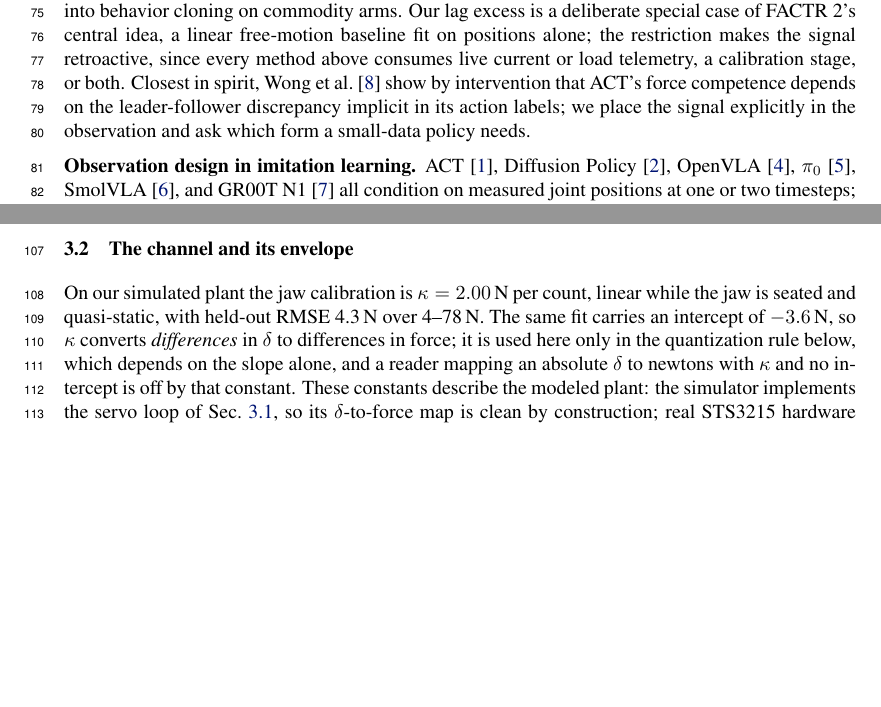
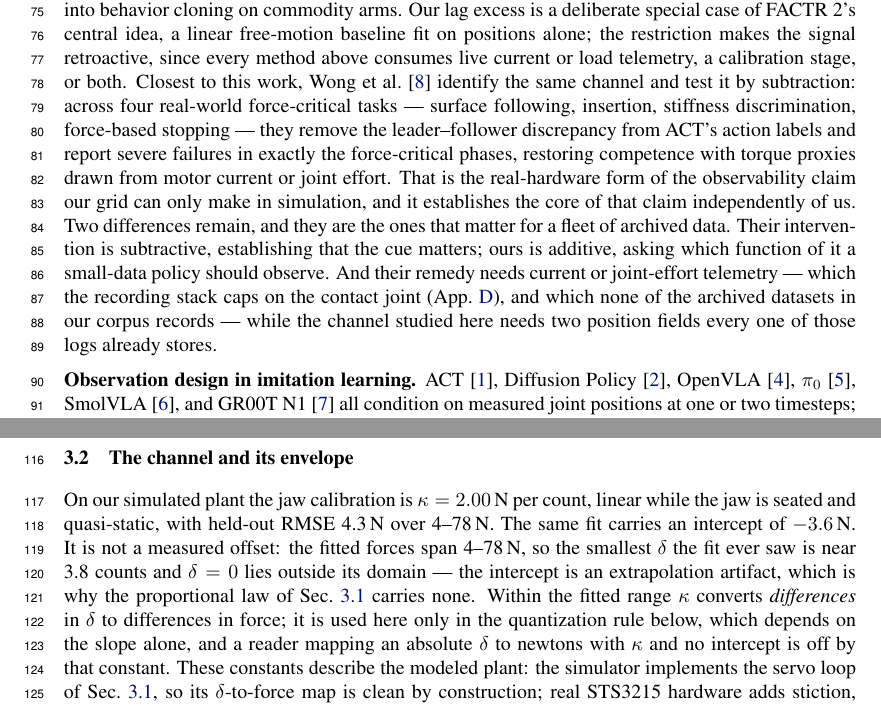
Before and after one commit to luaiabuelsamen/so101-bench, a LaTeX paper (paper/main.tex): two parts of pages 3 and 4 of 15, joined at a grey line, cut so that both start at the same text, the shorter picture padded with empty space. Compiled offline with pdfLaTeX.

Commit message:
position properly against wong2026beyond; resolve the intercept tension
wong2026beyond is the closest existing work and one line in Sec 2 understated it.
They identify the same channel, remove it across four real-world force-critical
tasks, observe severe failures in the force-critical phases, and restore
competence with current/joint-effort torque proxies.

Both halves now stated. Against us: the core observability claim is already
published on real hardware, so Sec 1 cites it as real-hardware support for what
our grid can only show in simulation rather than as a neighbour. For us: the
distinction survives and is sharper than the vague one it replaces -- their
intervention is subtractive and ours additive, and their remedy needs exactly
the telemetry App D shows the recording stack caps on the contact joint and that
no corpus dataset records, while ours needs two position fields every archived
log already stores.

Checked and left alone: none of the four contributions in Sec 1 is subsumed --
they do not do the envelope, the observation-design grid, the corpus study or
the guard. The exposure was to framing, not to the contribution list.

Sec 3.2 intercept: stated as an extrapolation artifact. Fitted forces span
4-78 N, so the smallest delta observed is ~3.8 counts and delta=0 is outside the
fit's domain -- which is why Sec 3.1's proportional law correctly carries no
intercept. Resolves the tension I introduced by adding the intercept clause.

Analysis from the parallel session.

Co-Authored-By: Claude Fable 5 <noreply@anthropic.com>

```diff
--- a/paper/main.tex
+++ b/paper/main.tex
@@ -149,11 +150,23 @@ torque into behavior cloning on commodity arms. Our lag excess is a
 deliberate special case of FACTR~2's central idea, a linear free-motion
 baseline fit on positions alone; the restriction makes the signal
 retroactive, since every method above consumes live current or load
-telemetry, a calibration stage, or both. Closest in spirit,
-\citet{wong2026beyond} show by intervention that ACT's force competence
-depends on the leader-follower discrepancy implicit in its action labels; we place the
-signal explicitly in the observation and ask which form a small-data
-policy needs.
+telemetry, a calibration stage, or both. Closest to this work,
+\citet{wong2026beyond} identify the same channel and test it by
+subtraction: across four real-world force-critical tasks --- surface
+following, insertion, stiffness discrimination, force-based stopping ---
+they remove the leader--follower discrepancy from ACT's action labels and
+report severe failures in exactly the force-critical phases, restoring
+competence with torque proxies drawn from motor current or joint effort.
+That is the real-hardware form of the observability claim our grid can
+only make in simulation, and it establishes the core of that claim
+independently of us. Two differences remain, and they are the ones that
+matter for a fleet of archived data. Their intervention is subtractive,
+establishing that the cue matters; ours is additive, asking which
+function of it a small-data policy should observe. And their remedy needs
+current or joint-effort telemetry --- which the recording stack caps on
+the contact joint (App.~\ref{app:hardware}), and which none of the
+archived datasets in our corpus records --- while the channel studied
+here needs two position fields every one of those logs already stores.
 
 \textbf{Observation design in imitation learning.}
 ACT~\citep{zhao2023act}, Diffusion Policy~\citep{chi2023diffusion},
@@ -215,8 +228,12 @@ $(q, g)$ a policy trained on $N = 280$ demonstrations should observe.
 On our simulated plant the jaw calibration is $\kappa = 2.00$\,N per
 count, linear while the jaw is seated and quasi-static, with held-out
 RMSE 4.3\,N over 4--78\,N. The same fit carries an intercept of
-$-3.6$\,N, so $\kappa$ converts \emph{differences} in $\delta$ to
-differences in force; it is used here only in the quantization rule
+$-3.6$\,N. It is not a measured offset: the fitted forces span
+4--78\,N, so the smallest $\delta$ the fit ever saw is near 3.8 counts and
+$\delta = 0$ lies outside its domain --- the intercept is an
+extrapolation artifact, which is why the proportional law of
+Sec.~\ref{sec:formulation} carries none. Within the fitted range $\kappa$
+converts \emph{differences} in $\delta$ to differences in force; it is used here only in the quantization rule
 below, which depends on the slope alone, and a reader mapping an absolute
 $\delta$ to newtons with $\kappa$ and no intercept is off by that
 constant. These constants describe the modeled plant:
```
Also changed, not shown: paper/refs.bib (+4 -1 lines), paper/main.tex (7 more changed lines).
